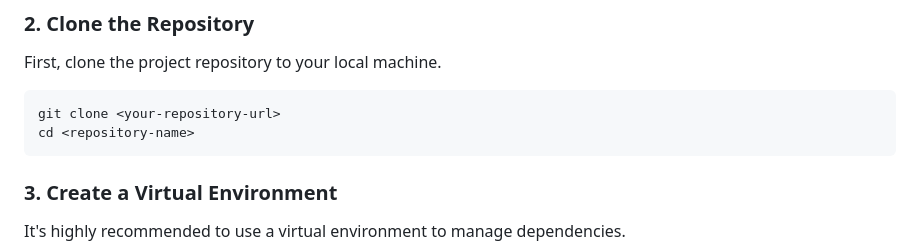
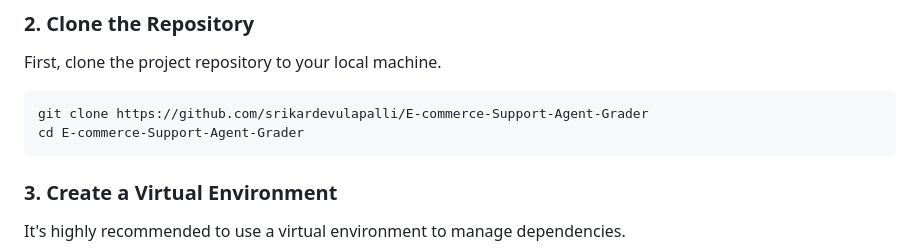
Before and after one commit to srikardevulapalli/E-commerce-Support-Agent-Grader, a Markdown page: README.md, the part around the change. Drawn GitHub-style.

````diff
--- a/README.md
+++ b/README.md
@@ -50,8 +50,8 @@ https://app.judgmentlabs.ai/register
 First, clone the project repository to your local machine.
 
 ```bash
-git clone <your-repository-url>
-cd <repository-name>
+git clone https://github.com/srikardevulapalli/E-commerce-Support-Agent-Grader
+cd E-commerce-Support-Agent-Grader
 ```
 
 ### 3. Create a Virtual Environment
````
